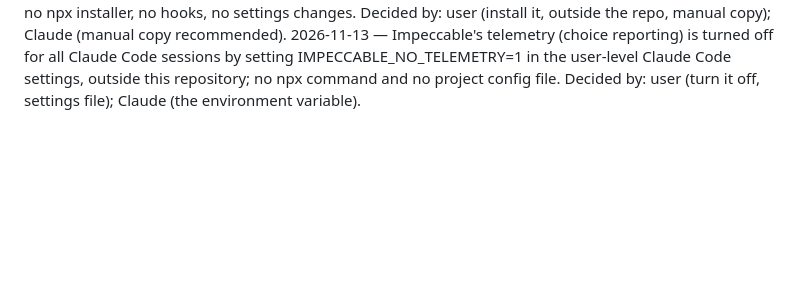
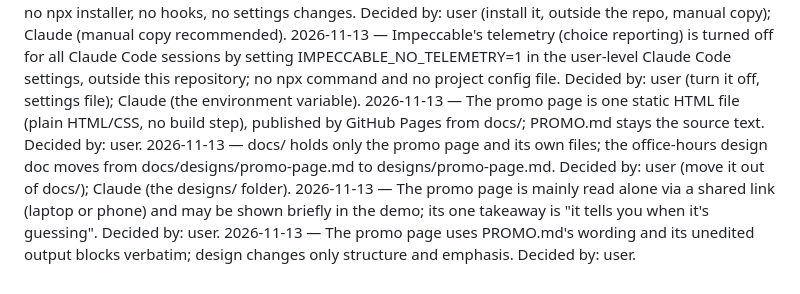
Before and after one commit to esst-prog2/Menstrual-Cycle-Phase-Calculator-Targeted-Nutrition-Planner, a Markdown page: PLANNING_LOG.md, the part around the change. Rendered like a GitHub page; blank space fills up the shorter version.

Commit message:
Shape promo page: record discovery answers, move design doc out of docs/
Co-Authored-By: Claude Opus 5.5 <noreply@anthropic.com>

```diff
--- a/PLANNING_LOG.md
+++ b/PLANNING_LOG.md
@@ -172,3 +172,7 @@ OK
 2026-11-12 — PROMO.md has no tier legend under the scoreboard; the EVIDENCE.md link covers what the tiers mean (answers the open question in docs/designs/promo-page.md). Decided by: Claude.
 2026-11-12 — Impeccable 4.8.2 (github.com/pbakaus/impeccable, tag skill-v4.8.2) is installed globally, outside this repository, by copying the Claude Code skill folder into the user's Claude skills folder: no npx installer, no hooks, no settings changes. Decided by: user (install it, outside the repo, manual copy); Claude (manual copy recommended).
 2026-11-13 — Impeccable's telemetry (choice reporting) is turned off for all Claude Code sessions by setting IMPECCABLE_NO_TELEMETRY=1 in the user-level Claude Code settings, outside this repository; no npx command and no project config file. Decided by: user (turn it off, settings file); Claude (the environment variable).
+2026-11-13 — The promo page is one static HTML file (plain HTML/CSS, no build step), published by GitHub Pages from docs/; PROMO.md stays the source text. Decided by: user.
+2026-11-13 — docs/ holds only the promo page and its own files; the office-hours design doc moves from docs/designs/promo-page.md to designs/promo-page.md. Decided by: user (move it out of docs/); Claude (the designs/ folder).
+2026-11-13 — The promo page is mainly read alone via a shared link (laptop or phone) and may be shown briefly in the demo; its one takeaway is "it tells you when it's guessing". Decided by: user.
+2026-11-13 — The promo page uses PROMO.md's wording and its unedited output blocks verbatim; design changes only structure and emphasis. Decided by: user.
```
Also changed, not shown: PROCESS.md (+1 -0 lines), designs/promo-page.md (renamed from docs/designs/promo-page.md).
